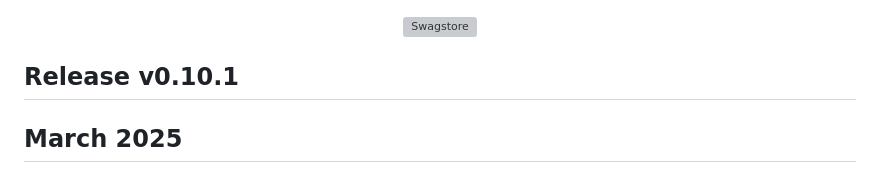
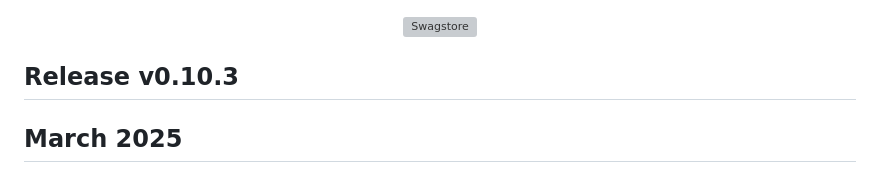
Before and after one commit to smazzone/swagstore-demo, a Markdown page: README.md, the part around the change. Drawn GitHub-style; grey boxes are pictures that could not be loaded.

Commit message:
change release

```diff
--- a/README.md
+++ b/README.md
@@ -3,7 +3,7 @@
 <img src="src/frontend/static/icons/Swagstore-Logo.svg" width="300" alt="Swagstore" />
 </p>
 
-## Release v0.10.1
+## Release v0.10.3
 ## March 2025
 
 ## As of end of March 2025 I do not actively maintain this repo, remember this repo is purely for education purposes.
```
